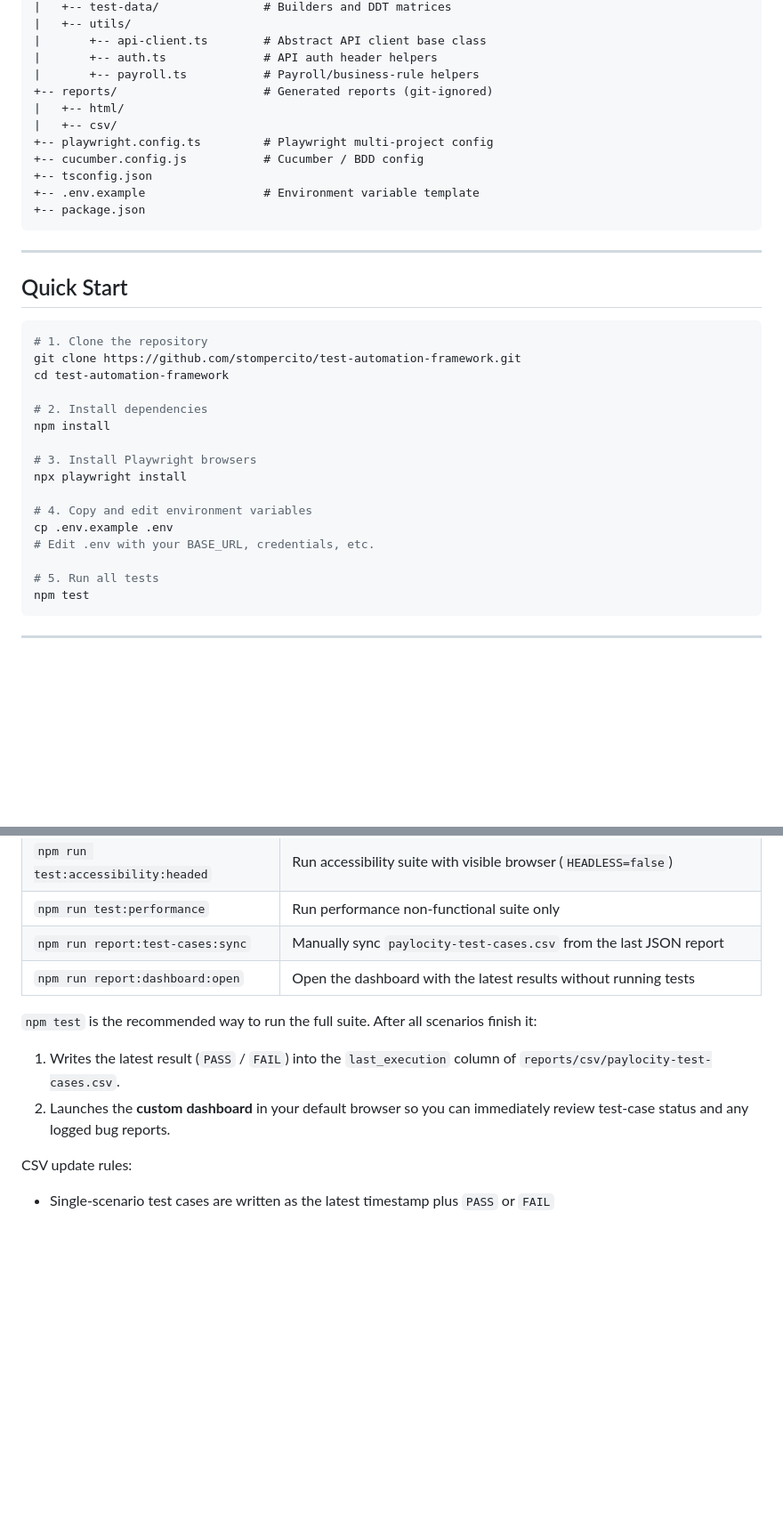
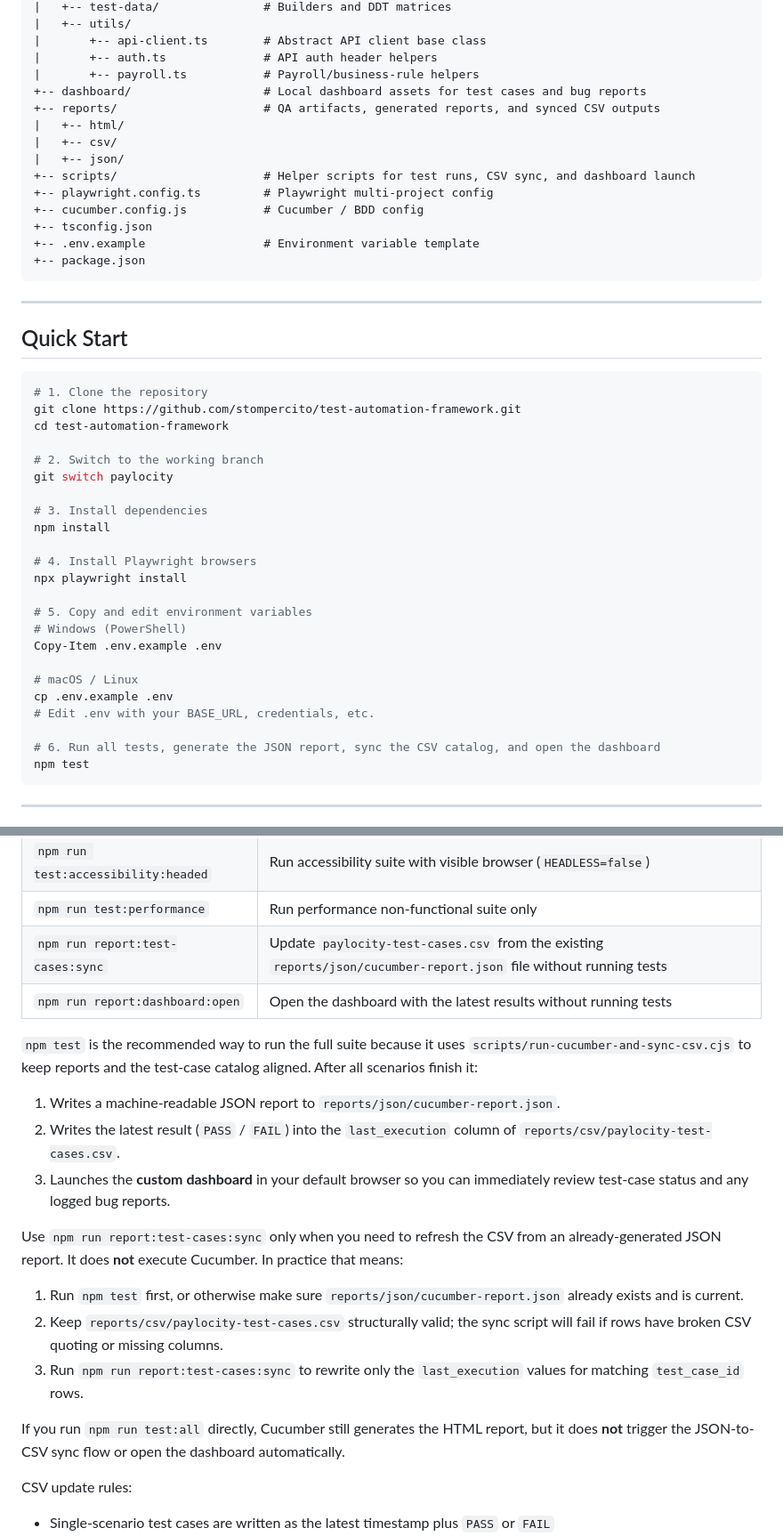
Before and after one commit to stompercito/test-automation-framework, a Markdown page: README.md, 2 parts joined by grey strips. Shown at 89% size. GitHub-like rendering; blank space fills up the shorter version.

Commit message:
feat: update README with new dashboard structure and installation instructions

````diff
--- a/README.md
+++ b/README.md
@@ -103,9 +103,12 @@ test-automation-framework/
 |       +-- api-client.ts        # Abstract API client base class
 |       +-- auth.ts              # API auth header helpers
 |       +-- payroll.ts           # Payroll/business-rule helpers
-+-- reports/                     # Generated reports (git-ignored)
++-- dashboard/                   # Local dashboard assets for test cases and bug reports
++-- reports/                     # QA artifacts, generated reports, and synced CSV outputs
 |   +-- html/
 |   +-- csv/
+|   +-- json/
++-- scripts/                     # Helper scripts for test runs, CSV sync, and dashboard launch
 +-- playwright.config.ts         # Playwright multi-project config
 +-- cucumber.config.js           # Cucumber / BDD config
 +-- tsconfig.json
@@ -122,17 +125,24 @@ test-automation-framework/
 git clone https://github.com/stompercito/test-automation-framework.git
 cd test-automation-framework
 
-# 2. Install dependencies
+# 2. Switch to the working branch
+git switch paylocity
+
+# 3. Install dependencies
 npm install
 
-# 3. Install Playwright browsers
+# 4. Install Playwright browsers
 npx playwright install
 
-# 4. Copy and edit environment variables
+# 5. Copy and edit environment variables
+# Windows (PowerShell)
+Copy-Item .env.example .env
+
+# macOS / Linux
 cp .env.example .env
 # Edit .env with your BASE_URL, credentials, etc.
 
-# 5. Run all tests
+# 6. Run all tests, generate the JSON report, sync the CSV catalog, and open the dashboard
 npm test
 ```
 
@@ -157,12 +167,20 @@ BDD was chosen so test scenarios can be written in business-readable language (`
 | `npm run test:accessibility` | Run accessibility non-functional suite only |
 | `npm run test:accessibility:headed` | Run accessibility suite with visible browser (`HEADLESS=false`) |
 | `npm run test:performance` | Run performance non-functional suite only |
-| `npm run report:test-cases:sync` | Manually sync `paylocity-test-cases.csv` from the last JSON report |
+| `npm run report:test-cases:sync` | Update `paylocity-test-cases.csv` from the existing `reports/json/cucumber-report.json` file without running tests |
 | `npm run report:dashboard:open` | Open the dashboard with the latest results without running tests |
 
-`npm test` is the recommended way to run the full suite. After all scenarios finish it:
-1. Writes the latest result (`PASS` / `FAIL`) into the `last_execution` column of `reports/csv/paylocity-test-cases.csv`.
-2. Launches the **custom dashboard** in your default browser so you can immediately review test-case status and any logged bug reports.
+`npm test` is the recommended way to run the full suite because it uses `scripts/run-cucumber-and-sync-csv.cjs` to keep reports and the test-case catalog aligned. After all scenarios finish it:
+1. Writes a machine-readable JSON report to `reports/json/cucumber-report.json`.
+2. Writes the latest result (`PASS` / `FAIL`) into the `last_execution` column of `reports/csv/paylocity-test-cases.csv`.
+3. Launches the **custom dashboard** in your default browser so you can immediately review test-case status and any logged bug reports.
+
+Use `npm run report:test-cases:sync` only when you need to refresh the CSV from an already-generated JSON report. It does **not** execute Cucumber. In practice that means:
+1. Run `npm test` first, or otherwise make sure `reports/json/cucumber-report.json` already exists and is current.
+2. Keep `reports/csv/paylocity-test-cases.csv` structurally valid; the sync script will fail if rows have broken CSV quoting or missing columns.
+3. Run `npm run report:test-cases:sync` to rewrite only the `last_execution` values for matching `test_case_id` rows.
+
+If you run `npm run test:all` directly, Cucumber still generates the HTML report, but it does **not** trigger the JSON-to-CSV sync flow or open the dashboard automatically.
 
 CSV update rules:
 - Single-scenario test cases are written as the latest timestamp plus `PASS` or `FAIL`
````
Also changed, not shown: other parts of README.md (+2 -3 lines).
